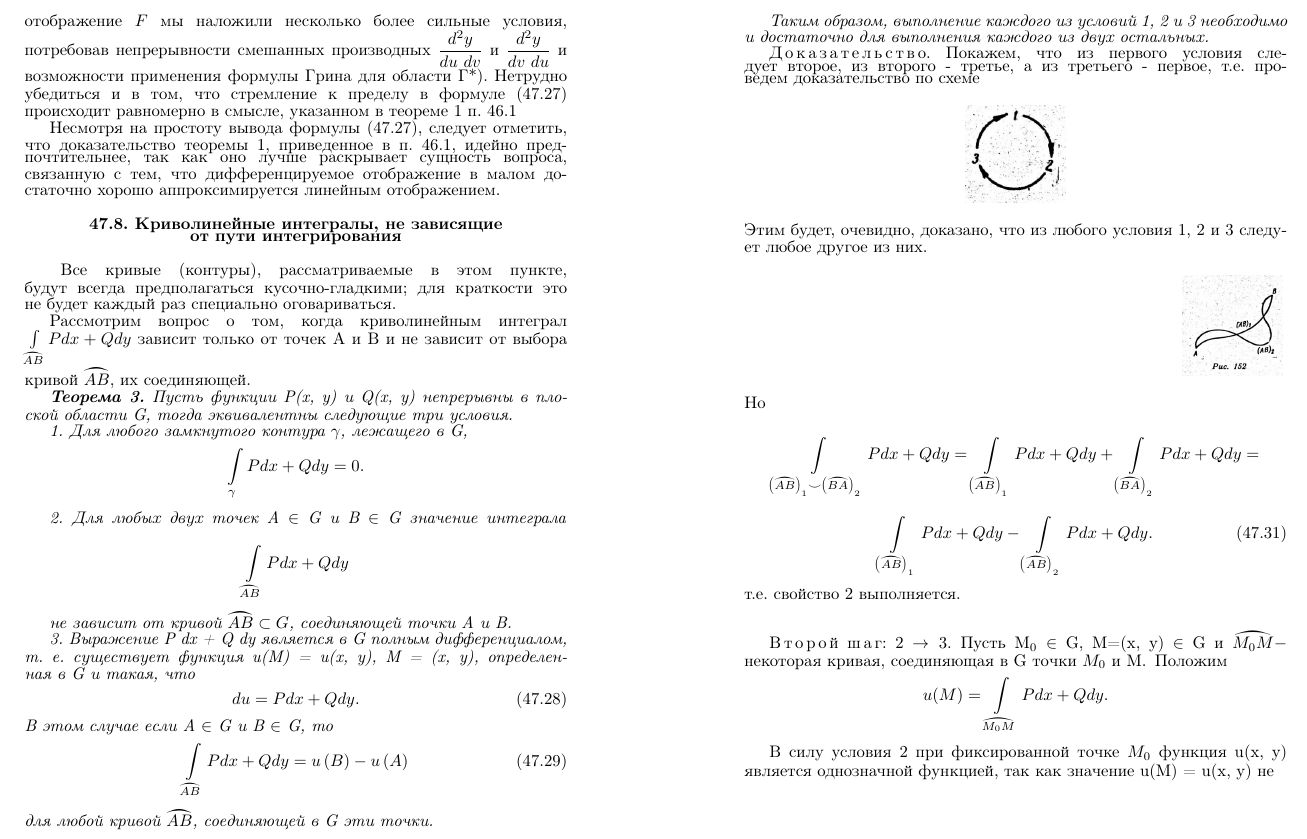
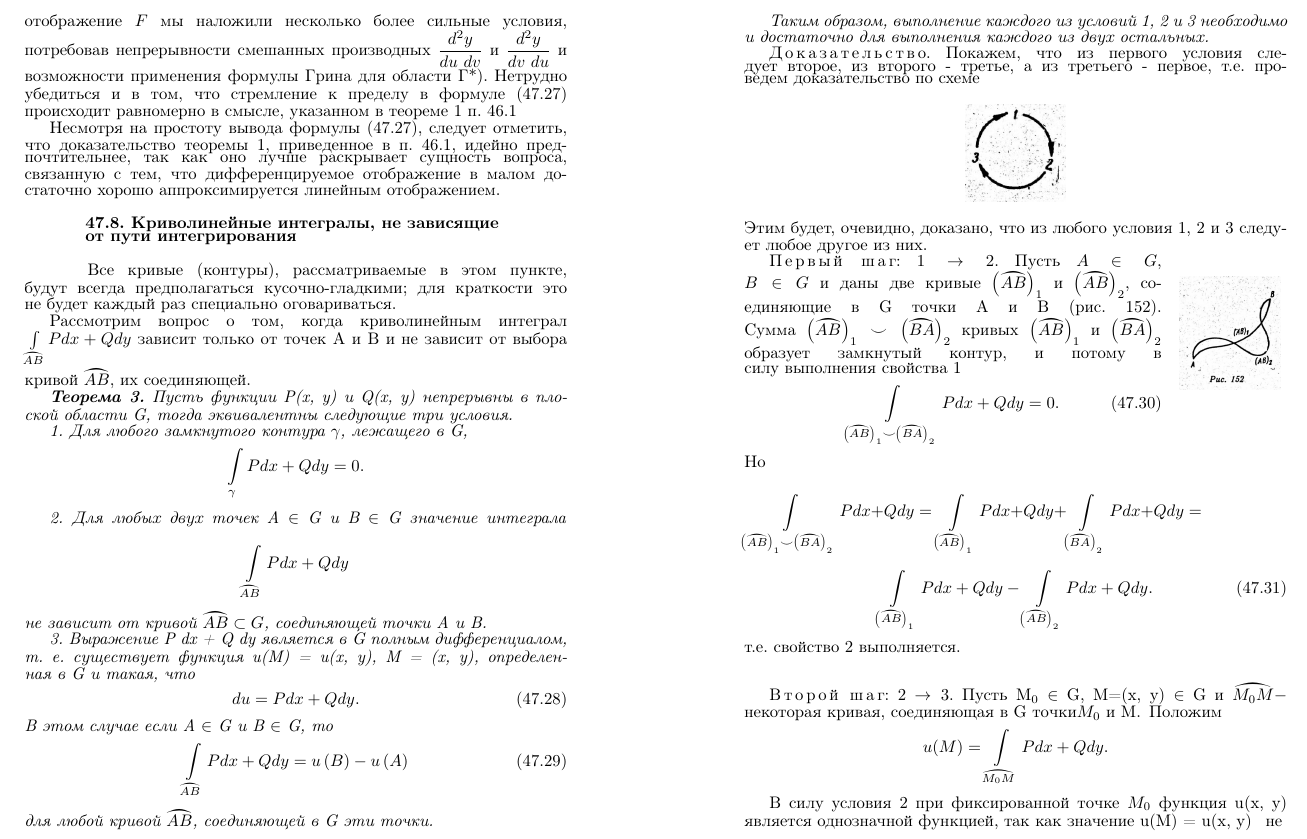
Before and after one commit to samvel63/texnik, a LaTeX book (document.tex): part of the page, cut so that both start at the same text. Compiled offline with pdfLaTeX.

Commit message:
Добавлены правильные отступы у тем и абзацев

```diff
--- a/document.tex
+++ b/document.tex
@@ -7,7 +7,7 @@
 \usepackage{amsmath,amsthm,amssymb}
 \usepackage{caption2}
 \usepackage{yhmath}
-
+\usepackage{wrapfig}
 
 
 \linespread{0.5}
@@ -49,12 +49,14 @@
 		почтительнее, так как оно лучше раскрывает сущность вопроса, \linebreak
 		связанную с тем, что дифференцируемое отображение в малом до- \linebreak
 		статочно хорошо аппроксимируется линейным отображением. \par
-	\begin{center}
-		{\textbf{47.8. Криволинейные интегралы, не зависящие \linebreak от пути интегрирования}}
-	\end{center}
+	\begin{flushleft}
+		{\textbf{$ $ $ $ $ $ $ $ $ $ $ $ $ $ $ $ $ $ $ $\,47.8. Криволинейные интегралы, не зависящие} \par
+		 \noindent\textbf{$ $ $ $ $ $ $ $ $ $ $ $ $ $ $ $ $ $ $ $\,от пути интегрирования}}
+	\end{flushleft}
 
 
-	\,\,\,\,Все кривые (контуры), рассматриваемые в этом пункте,\linebreak
+
+	$ $ $ $ $ $\,\,\,\,Все кривые (контуры), рассматриваемые в этом пункте,\linebreak
 	будут всегда предполагаться кусочно-гладкими; для краткости это\linebreak
 	не будет каждый раз специально оговариваться.\par
 
@@ -100,15 +102,20 @@
 	\noindent Этим будет, очевидно, доказано, что из любого условия 1, 2 и 3 следу- \linebreak
 	ет любое другое из них. \par
 
-	\begin{figure}[h]
-		\begin{minipage}{1.8\textwidth}
-			\centering\includegraphics[width=60pt,height=60pt]{img2}
-		\end{minipage}
+\begin{wrapfigure}{r}{0.2\linewidth} % l - слева, r - справа, с - центр
 
-	\end{figure}
+	\centering\includegraphics[width=60pt,height=100pt,keepaspectratio]{img2} %scale масштаб
+	\label{pic:img2} %метка для ссылки по тексту
+\end{wrapfigure}
 
+	П\,е\,р\,в\,ы\,й\, ш\,а\,г: $1 \to 2$. Пусть $A \in G$, \linebreak
+	$B \in G$ и даны две кривые $\left( \wideparen{AB}\right)_{1}$ и $\left( \wideparen{AB}\right)_{2}$, со- \linebreak
+	единяющие в G точки A и B (рис. 152). \linebreak
+	Сумма $\left( \wideparen{AB} \right)_{1} \smile \left( \wideparen{BA} \right)_{2}$ кривых $\left( \wideparen{AB} \right)_{1}$ и $\left( \wideparen{BA} \right)_{2}$\linebreak
+	образует замкнутый контур, и потому в\linebreak
+	силу выполнения свойства 1 \par
 
-
+	$$ \int\limits_{\left( \wideparen{AB} \right)_{1} \smile \left( \wideparen{BA} \right)_{2}} P dx + Q dy = 0. \eqno (47.30)$$
 
 	\noindent Но \par
 	$$\int\limits_{\left( \wideparen{AB} \right)_{1} \smile \left( \wideparen{BA} \right)_{2}} P dx + Q dy = \int\limits_{\left( \wideparen{AB} \right)_{1}} P dx + Q dy +
@@ -116,10 +123,10 @@
 	$$\int\limits_{\left( \wideparen{AB} \right)_{1}} P dx + Q dy - \int\limits_{\left( \wideparen{AB} \right)_{2}} P dx + Q dy.  \eqno (47.31)$$
 	\noindent т.е. свойство 2 выполняется. \par
 	$$ $$\par
-	В\,т\,о\,р\,о\,й ш\,а\,г: 2 \to 3.$ Пусть M_{0}$ $\in$ G, M=(x, y) $\in$ G и $\wideparen{M_{0}M} -$ \linebreak
-	некоторая кривая, соединяющая в G точки $M_{0}$ и M. \,Положим \par
+	В\,т\,о\,р\,о\,й\, ш\,а\,г: 2 \to 3.$ Пусть M_{0}$ $\in$ G, M=(x, y) $\in$ G и $\wideparen{M_{0}M} -$ \linebreak
+	некоторая кривая, соединяющая в G точки$ M_{0}$ и M. \,Положим \par
 	$$ u(M)=\int\limits_{\wideparen{M_{0}M}} P dx + Q dy. $$ \par
 	В силу условия 2 при фиксированной точке $M_{0}$ функция u(x, y)\linebreak
-	является однозначной функцией, так как значение u(M) = u(x, y) не \par
+	$ $\, является однозначной функцией, так как значение u(M) = u(x, y) $ $\, не \par
 
 \end{document}
```
Also changed, not shown: document.pdf, document.tex (2 more changed lines), 2 other files.
